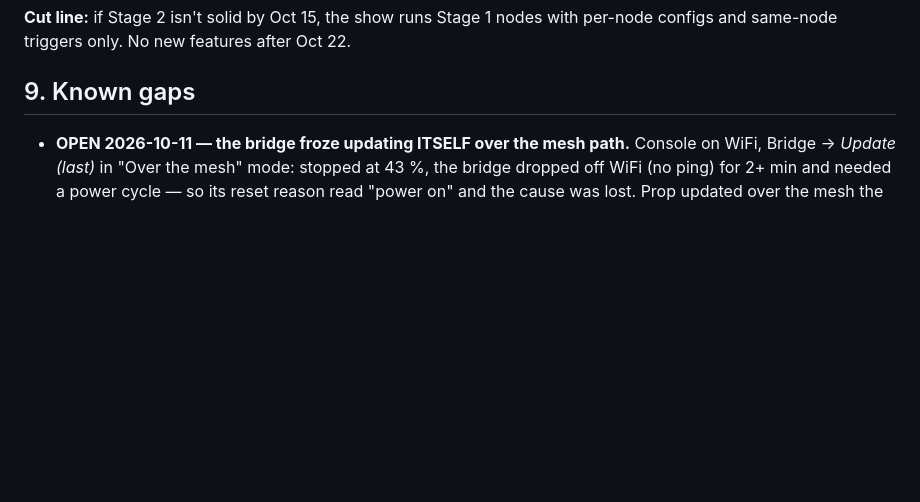
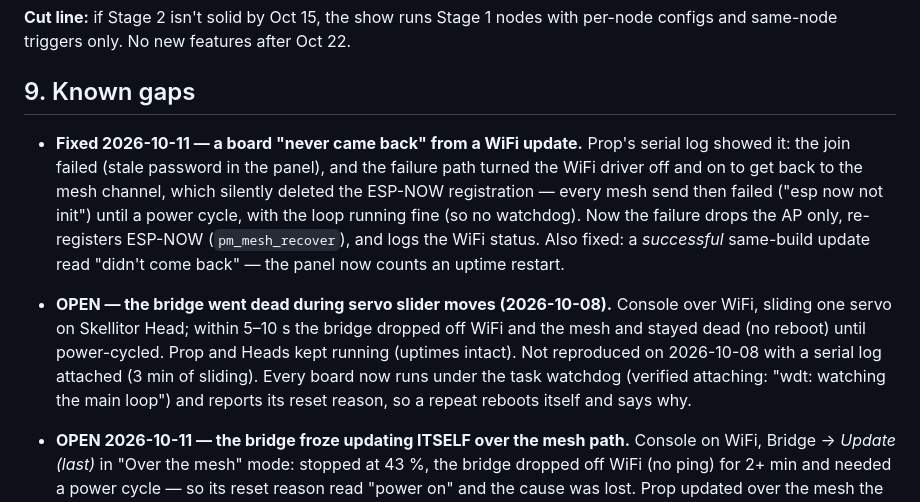
Before and after one commit to mrwillson2u/propmesh, a Markdown page: docs/generic-boards.md, the part around the change. Drawn GitHub-style; blank space fills up the shorter version.

Commit message:
Doc: the WiFi-update 'never came back' explained and fixed; bridge freeze still open
Co-Authored-By: Claude Fable 5.1 <noreply@anthropic.com>

```diff
--- a/docs/generic-boards.md
+++ b/docs/generic-boards.md
@@ -872,6 +872,24 @@ features after Oct 22.
 
 ## 9. Known gaps
 
+- **Fixed 2026-10-11 — a board "never came back" from a WiFi update.**
+  Prop's serial log showed it: the join failed (stale password in the
+  panel), and the failure path turned the WiFi driver off and on to get
+  back to the mesh channel, which silently deleted the ESP-NOW
+  registration — every mesh send then failed ("esp now not init") until a
+  power cycle, with the loop running fine (so no watchdog). Now the
+  failure drops the AP only, re-registers ESP-NOW (`pm_mesh_recover`),
+  and logs the WiFi status. Also fixed: a *successful* same-build update
+  read "didn't come back" — the panel now counts an uptime restart.
+- **OPEN — the bridge went dead during servo slider moves (2026-10-08).**
+  Console over WiFi, sliding one servo on Skellitor Head; within 5–10 s
+  the bridge dropped off WiFi and the mesh and stayed dead (no reboot)
+  until power-cycled. Prop and Heads kept running (uptimes intact). Not
+  reproduced on 2026-10-08 with a serial log attached (3 min of sliding).
+  Every board now runs under the task watchdog (verified attaching:
+  "wdt: watching the main loop") and reports its reset reason, so a
+  repeat reboots itself and says why.
+
 - **OPEN 2026-10-11 — the bridge froze updating ITSELF over the mesh
   path.** Console on WiFi, Bridge → *Update (last)* in "Over the mesh"
   mode: stopped at 43 %, the bridge dropped off WiFi (no ping) for 2+
```
